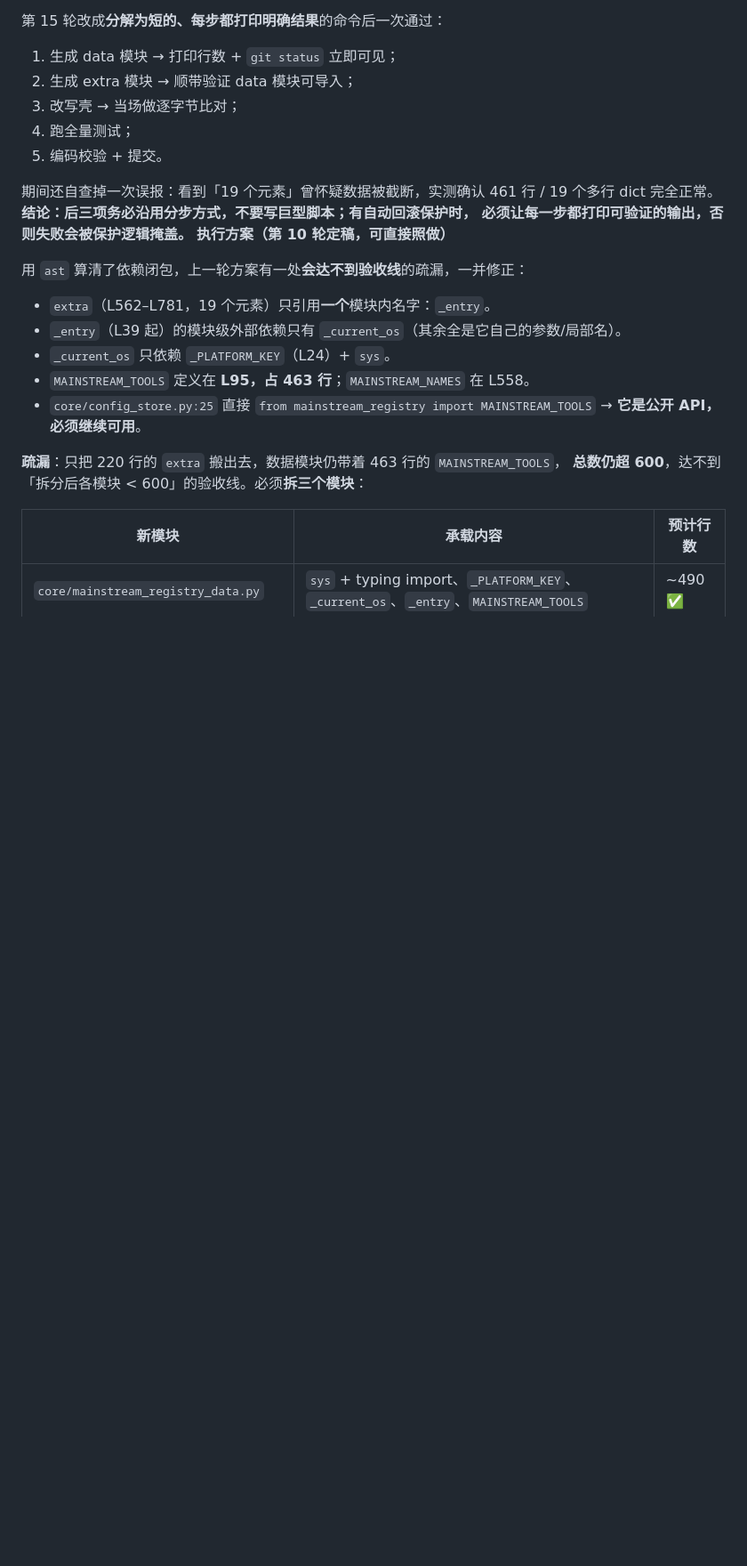
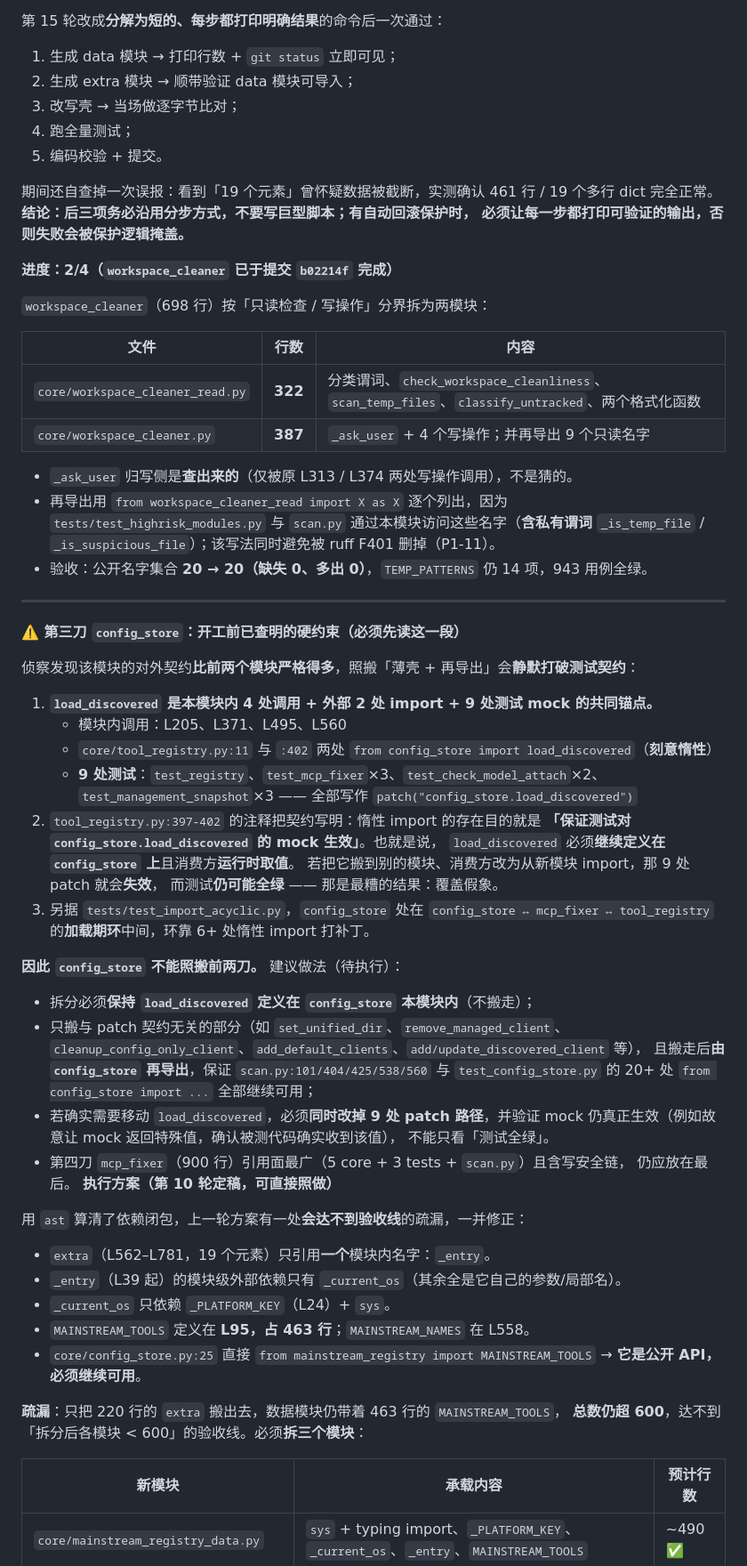
Before and after one commit to oswaldhill/skill-mcp-studio, a Markdown page: docs/reviews/评审-v0.23.0-整改与优化清单.md, the part around one of its changes. Shown at 89% size. Drawn GitHub-style; blank space fills up the shorter version.

Commit message:
docs(review): P2-16 进度 2/4 + config_store 第三刀的 patch 契约硬约束

```diff
--- a/docs/reviews/评审-v0.23.0-整改与优化清单.md
+++ b/docs/reviews/评审-v0.23.0-整改与优化清单.md
@@ -484,6 +484,53 @@ merge master → `git tag -a` → push master + push tag，全部由人按顺序
 期间还自查掉一次误报：看到「19 个元素」曾怀疑数据被截断，实测确认 461 行 / 19 个多行 dict
 完全正常。**结论：后三项务必沿用分步方式，不要写巨型脚本；有自动回滚保护时，
 必须让每一步都打印可验证的输出，否则失败会被保护逻辑掩盖。**
+
+**进度：2/4（`workspace_cleaner` 已于提交 `b02214f` 完成）**
+
+`workspace_cleaner`（698 行）按「只读检查 / 写操作」分界拆为两模块：
+
+| 文件 | 行数 | 内容 |
+|---|---|---|
+| `core/workspace_cleaner_read.py` | **322** | 分类谓词、`check_workspace_cleanliness`、`scan_temp_files`、`classify_untracked`、两个格式化函数 |
+| `core/workspace_cleaner.py` | **387** | `_ask_user` + 4 个写操作；并再导出 9 个只读名字 |
+
+- `_ask_user` 归写侧是**查出来的**（仅被原 L313 / L374 两处写操作调用），不是猜的。
+- 再导出用 `from workspace_cleaner_read import X as X` 逐个列出，因为
+  `tests/test_highrisk_modules.py` 与 `scan.py` 通过本模块访问这些名字（**含私有谓词**
+  `_is_temp_file` / `_is_suspicious_file`）；该写法同时避免被 ruff F401 删掉（P1-11）。
+- 验收：公开名字集合 **20 → 20（缺失 0、多出 0）**，`TEMP_PATTERNS` 仍 14 项，943 用例全绿。
+
+---
+
+**⚠️ 第三刀 `config_store`：开工前已查明的硬约束（必须先读这一段）**
+
+侦察发现该模块的对外契约**比前两个模块严格得多**，照搬「薄壳 + 再导出」会**静默打破测试契约**：
+
+1. **`load_discovered` 是本模块内 4 处调用 + 外部 2 处 import + 9 处测试 mock 的共同锚点。**
+   - 模块内调用：L205、L371、L495、L560
+   - `core/tool_registry.py:11` 与 `:402` 两处 `from config_store import load_discovered`（**刻意惰性**）
+   - **9 处测试**：`test_registry`、`test_mcp_fixer`×3、`test_check_model_attach`×2、
+     `test_management_snapshot`×3 —— 全部写作 `patch("config_store.load_discovered")`
+2. `tool_registry.py:397-402` 的注释把契约写明：惰性 import 的存在目的就是
+   **「保证测试对 `config_store.load_discovered` 的 mock 生效」**。也就是说，
+   `load_discovered` 必须**继续定义在 `config_store` 上**且消费方**运行时取值**。
+   若把它搬到别的模块、消费方改为从新模块 import，那 9 处 patch 就会**失效**，
+   而测试**仍可能全绿** —— 那是最糟的结果：覆盖假象。
+3. 另据 `tests/test_import_acyclic.py`，`config_store` 处在
+   `config_store ↔ mcp_fixer ↔ tool_registry` 的**加载期环**中间，环靠 6+ 处惰性 import 打补丁。
+
+**因此 `config_store` 不能照搬前两刀。** 建议做法（待执行）：
+
+- 拆分必须**保持 `load_discovered` 定义在 `config_store` 本模块内**（不搬走）；
+- 只搬与 patch 契约无关的部分（如 `set_unified_dir`、`remove_managed_client`、
+  `cleanup_config_only_client`、`add_default_clients`、`add/update_discovered_client` 等），
+  且搬走后**由 `config_store` 再导出**，保证 `scan.py:101/404/425/538/560` 与
+  `test_config_store.py` 的 20+ 处 `from config_store import ...` 全部继续可用；
+- 若确实需要移动 `load_discovered`，必须**同时改掉 9 处 patch 路径**，并验证
+  mock 仍真正生效（例如故意让 mock 返回特殊值，确认被测代码确实收到该值），
+  不能只看「测试全绿」。
+- 第四刀 `mcp_fixer`（900 行）引用面最广（5 core + 3 tests + `scan.py`）且含写安全链，
+  仍应放在最后。
 **执行方案（第 10 轮定稿，可直接照做）**
 
 用 `ast` 算清了依赖闭包，上一轮方案有一处**会达不到验收线**的疏漏，一并修正：
```
Also changed, not shown: other parts of docs/reviews/评审-v0.23.0-整改与优化清单.md (+1 -1 lines).
